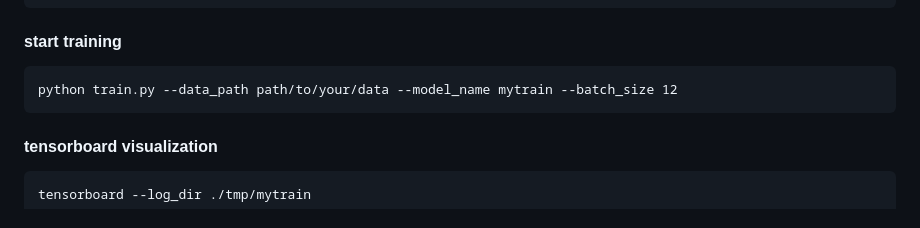
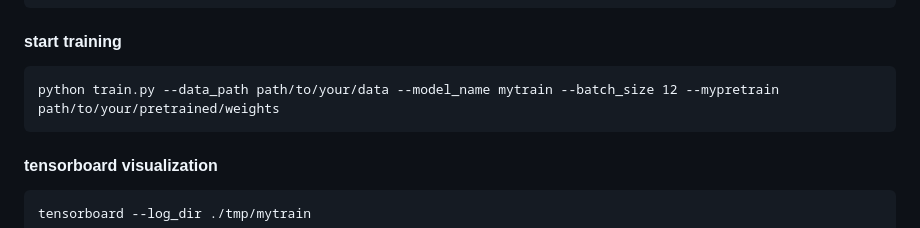
Before and after one commit to Lelevinson/label-free-orchard-depth, a Markdown page: README.md, the part around the change. Drawn GitHub-style.

Commit message:
add pretrain

```diff
--- a/README.md
+++ b/README.md
@@ -79,7 +79,7 @@ Please refer to [Monodepth2](https://github.com/nianticlabs/monodepth2) to prepa
     pip install 'git+https://github.com/saadnaeem-dev/pytorch-linear-warmup-cosine-annealing-warm-restarts-weight-decay'
 
 #### start training
-    python train.py --data_path path/to/your/data --model_name mytrain --batch_size 12
+    python train.py --data_path path/to/your/data --model_name mytrain --batch_size 12 --mypretrain path/to/your/pretrained/weights
 
 #### tensorboard visualization
     tensorboard --log_dir ./tmp/mytrain
```
